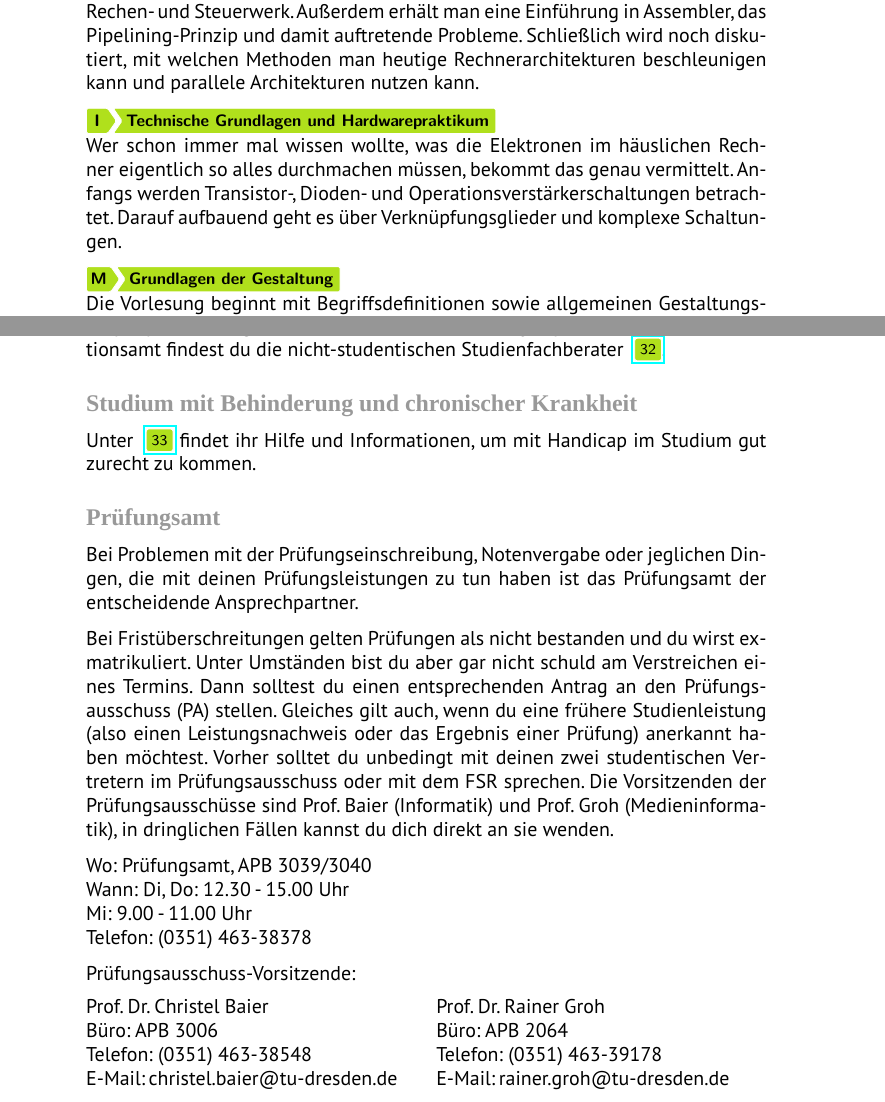
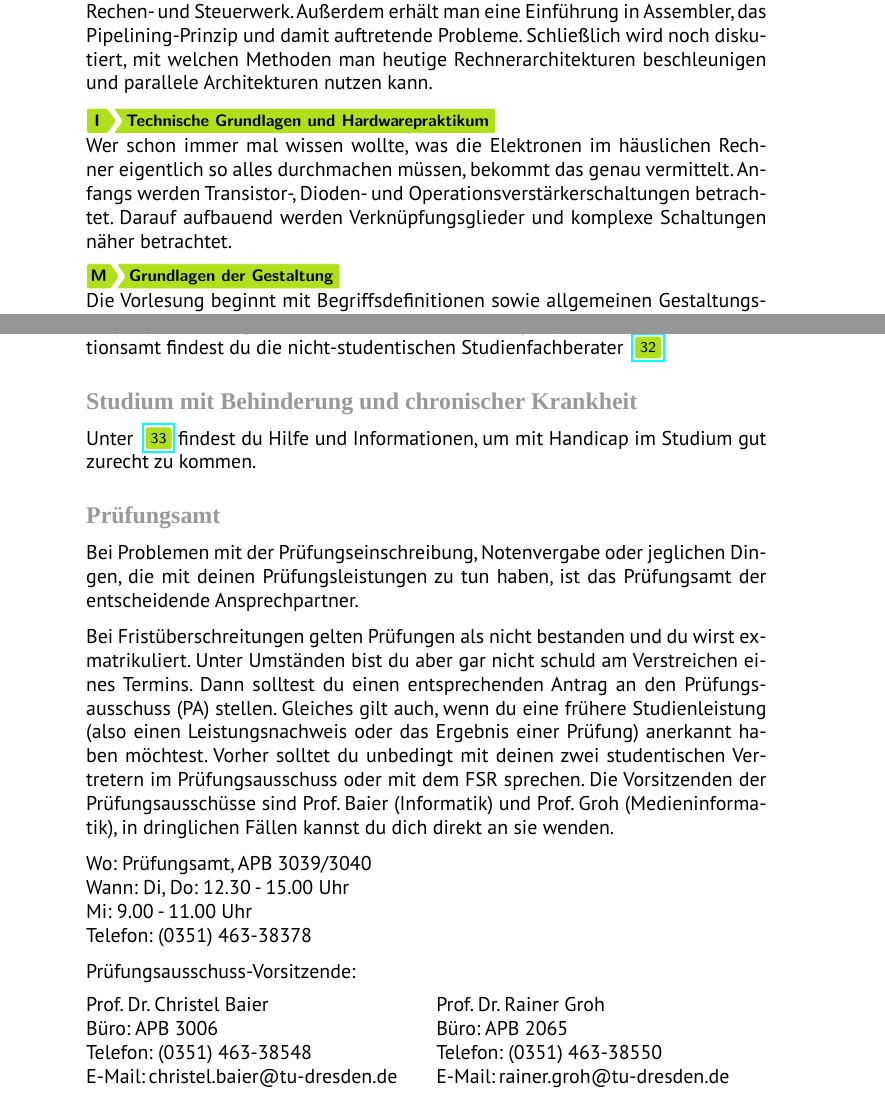
Before and after one commit to fsr/nopanic, a LaTeX document (nopanic.tex, which reads texte/f1help.tex, texte/moduluebersicht.tex): two parts of pages 19 and 25 of 50, joined at a grey line, cut so that both start at the same text. Compiled offline with LuaLaTeX; a missing font is replaced by an installed copy or a similar font.

Commit message:
Korrekturen/Vereinheitlichungen II
Ich habe ein paar Kommas gesetzt (aber Kommasetzung ist nicht meine
Stärke, da fehlen vermutlich immer noch etliche), grammatikalische
Fehler beseitigt, einige Kontaktdaten berichtigt (bei Prof. Groh stand
z.B. eine andere  Raum- und Telefonnummer als man auf seiner
Internetseite findet) und hier und da Sätze umgeschrieben!

```diff
--- a/texte/f1help.tex
+++ b/texte/f1help.tex
@@ -34,10 +34,10 @@ Erreichbar sind sie unter \textit{studienberatung-inf@ifsr.de} bzw. \textit{stud
 Beim Immatrikulationsamt findest du die nicht-studentischen Studienfachberater \link{https://tu-dresden.de/inf/sfb}.
 
 \minisec{Studium mit Behinderung und chronischer Krankheit}
-Unter \link{https://tu-dresden.de/inf/bfsb} findet ihr Hilfe und Informationen, um mit Handicap im Studium gut zurecht zu kommen.
+Unter \link{https://tu-dresden.de/inf/bfsb} findest du Hilfe und Informationen, um mit Handicap im Studium gut zurecht zu kommen.
 
 \minisec{Prüfungsamt}
-Bei Problemen mit der Prüfungseinschreibung, Notenvergabe oder jeglichen Dingen, die mit deinen Prüfungsleistungen zu tun haben ist das Prüfungsamt der entscheidende Ansprechpartner.
+Bei Problemen mit der Prüfungseinschreibung, Notenvergabe oder jeglichen Dingen, die mit deinen Prüfungsleistungen zu tun haben, ist das Prüfungsamt der entscheidende Ansprechpartner.
 
 Bei Fristüberschreitungen gelten Prüfungen als nicht bestanden und du wirst exmatrikuliert.
 Unter Umständen bist du aber gar nicht schuld am Verstreichen eines Termins.
@@ -60,7 +60,7 @@ Telefon: (0351) 463-38548 \\
 E-Mail: christel.baier@tu-dresden.de
 
 Prof. Dr. Rainer Groh \\
-Büro: APB 2064 \\
-Telefon: (0351) 463-39178 \\
+Büro: APB 2065 \\
+Telefon: (0351) 463-38550 \\
 E-Mail: rainer.groh@tu-dresden.de
 \end{multicols}
--- a/texte/moduluebersicht.tex
+++ b/texte/moduluebersicht.tex
@@ -112,12 +112,12 @@ Am Ende hast du dann einen Eindruck, wie die Arbeit eines Informatikers aussehen
 Hier geht es um die Grundbausteine eines Computers:
 Speicher, Bussysteme, Rechen- und Steuerwerk.
 Außerdem erhält man eine Einführung in Assembler, das Pipelining-Prinzip und damit auftretende Probleme.
-Schließlich wird noch diskutiert, mit welchen Methoden man heutige Rechnerarchitekturen beschleunigen kann und parallele Architekturen nutzen kann.
+Schließlich wird noch diskutiert, mit welchen Methoden man heutige Rechnerarchitekturen beschleunigen und parallele Architekturen nutzen kann.
 
 \textbf{\menu[,]{I, Technische Grundlagen und Hardwarepraktikum\,}} \\
 Wer schon immer mal wissen wollte, was die Elektronen im häuslichen Rechner eigentlich so alles durchmachen müssen, bekommt das genau vermittelt.
 Anfangs werden Transistor-, Dioden- und Operationsverstärkerschaltungen betrachtet.
-Darauf aufbauend geht es über Verknüpfungsglieder und komplexe Schaltungen.
+Darauf aufbauend werden Verknüpfungsglieder und komplexe Schaltungen näher betrachtet.
 
 \textbf{\menu[,]{M, Grundlagen der Gestaltung\,}} \\
 Die Vorlesung beginnt mit Begriffsdefinitionen sowie allgemeinen Gestaltungsprinzipien und erläutert diese.
```
Also changed, not shown: texte/grusswort.tex (+1 -1 lines), texte/moduluebersicht.tex (14 more changed lines).
